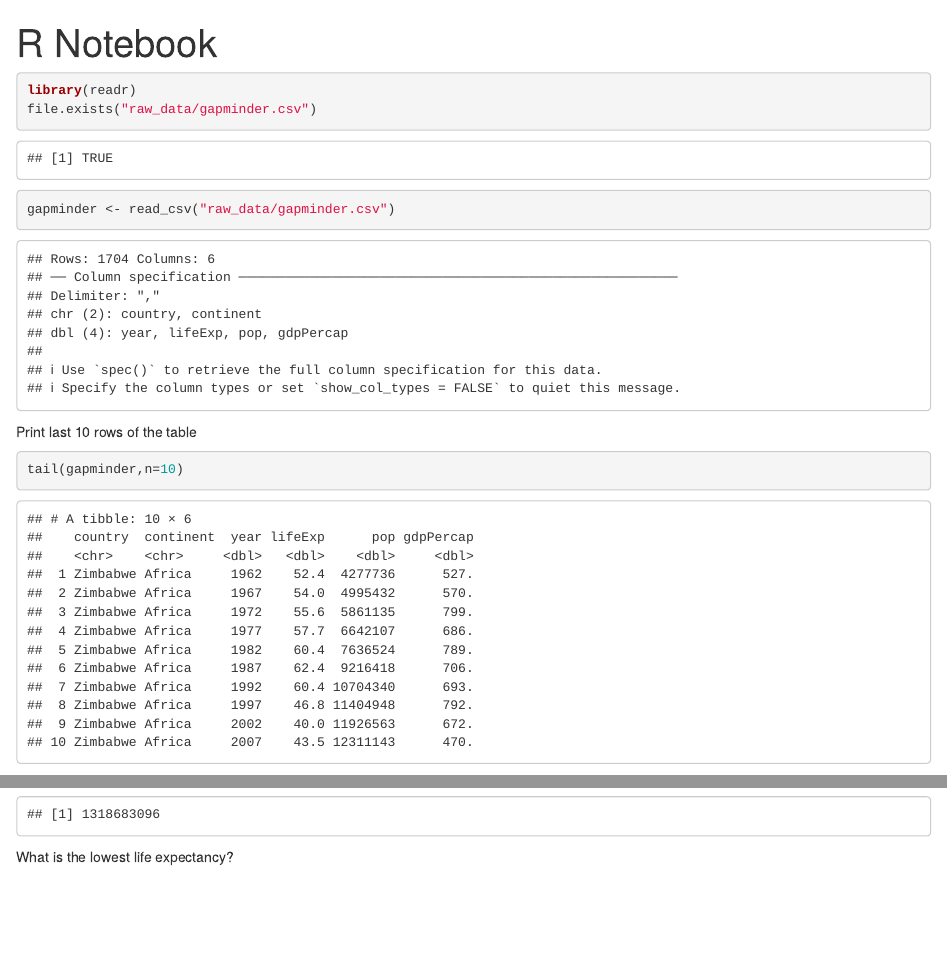
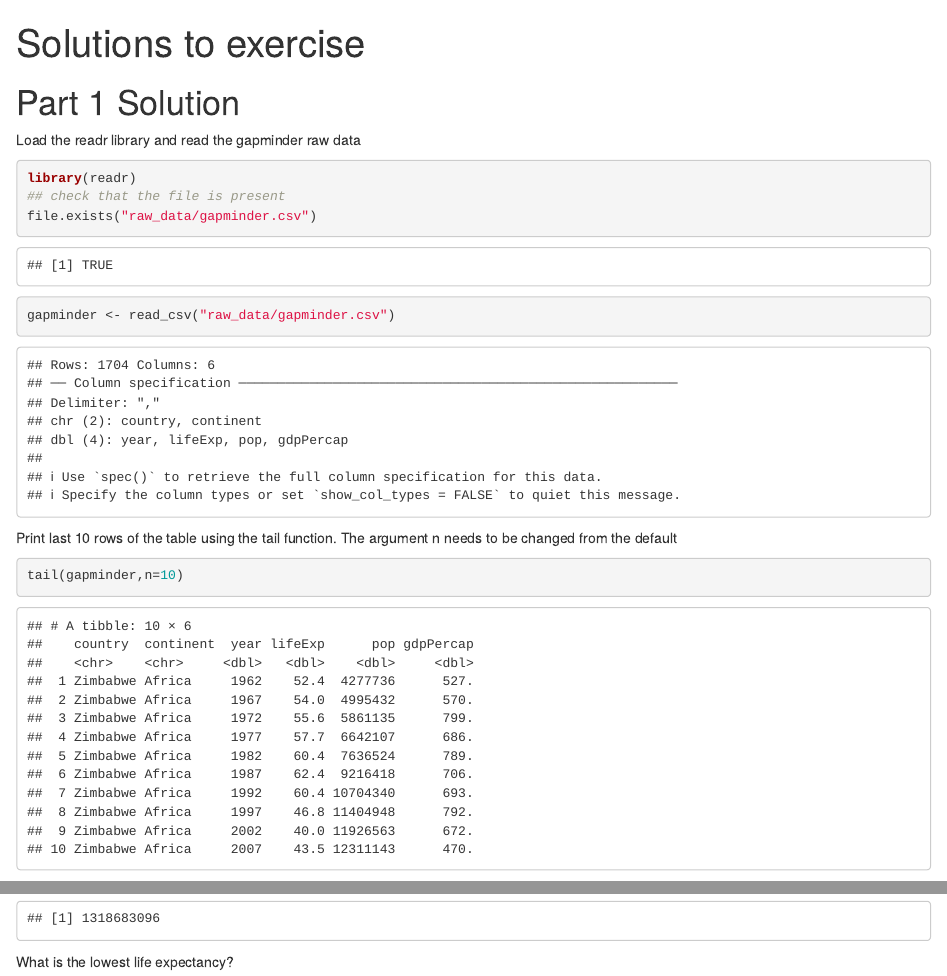
Before and after one commit to sheffield-bioinformatics-core/r-online, an R Markdown document (part1-solution.Rmd): the page in a window 1100 px wide, from its top, and a second part further down, joined at a grey line. Rendered offline with R 4.5, knitr and Pandoc, with nearby package versions.

Commit message:
Add a couple of details to part 1 exercise
upload the compiled solution

````diff
--- a/part1-solution.Rmd
+++ b/part1-solution.Rmd
@@ -1,16 +1,21 @@
 ---
-title: "R Notebook"
+title: "Solutions to exercise"
 output: html_notebook
 ---
 
+# Part 1 Solution
+
+Load the readr library and read the gapminder raw data
+
 ```{r}
 library(readr)
+## check that the file is present
 file.exists("raw_data/gapminder.csv")
 gapminder <- read_csv("raw_data/gapminder.csv")
 
 ```
 
-Print last 10 rows of the table
+Print last 10 rows of the table using the tail function. The argument n needs to be changed from the default
 
 ```{r}
 tail(gapminder,n=10)
````
Also changed, not shown: part1-solution.nb.html (added), part1-solution.Rmd (2 more changed lines).
